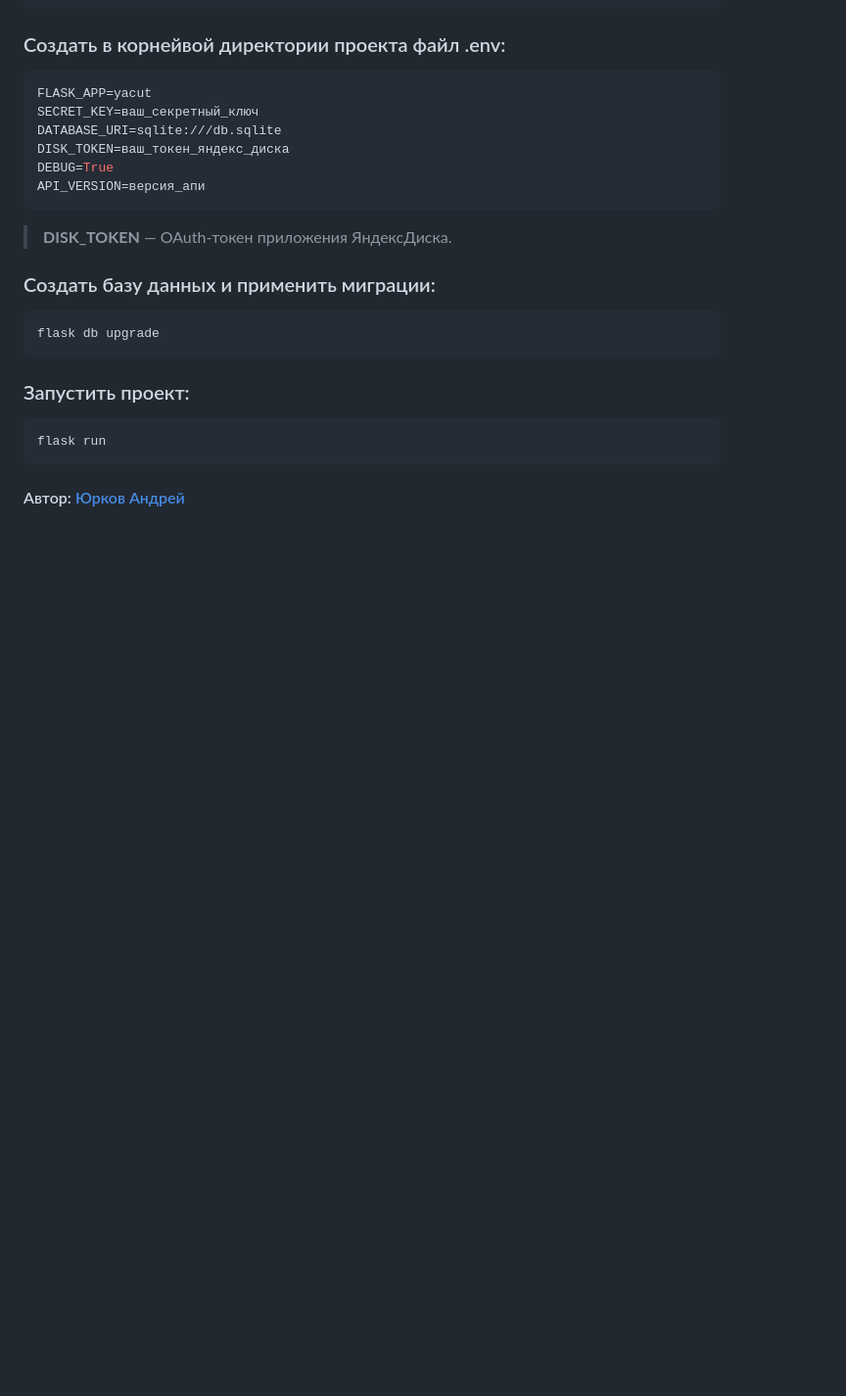
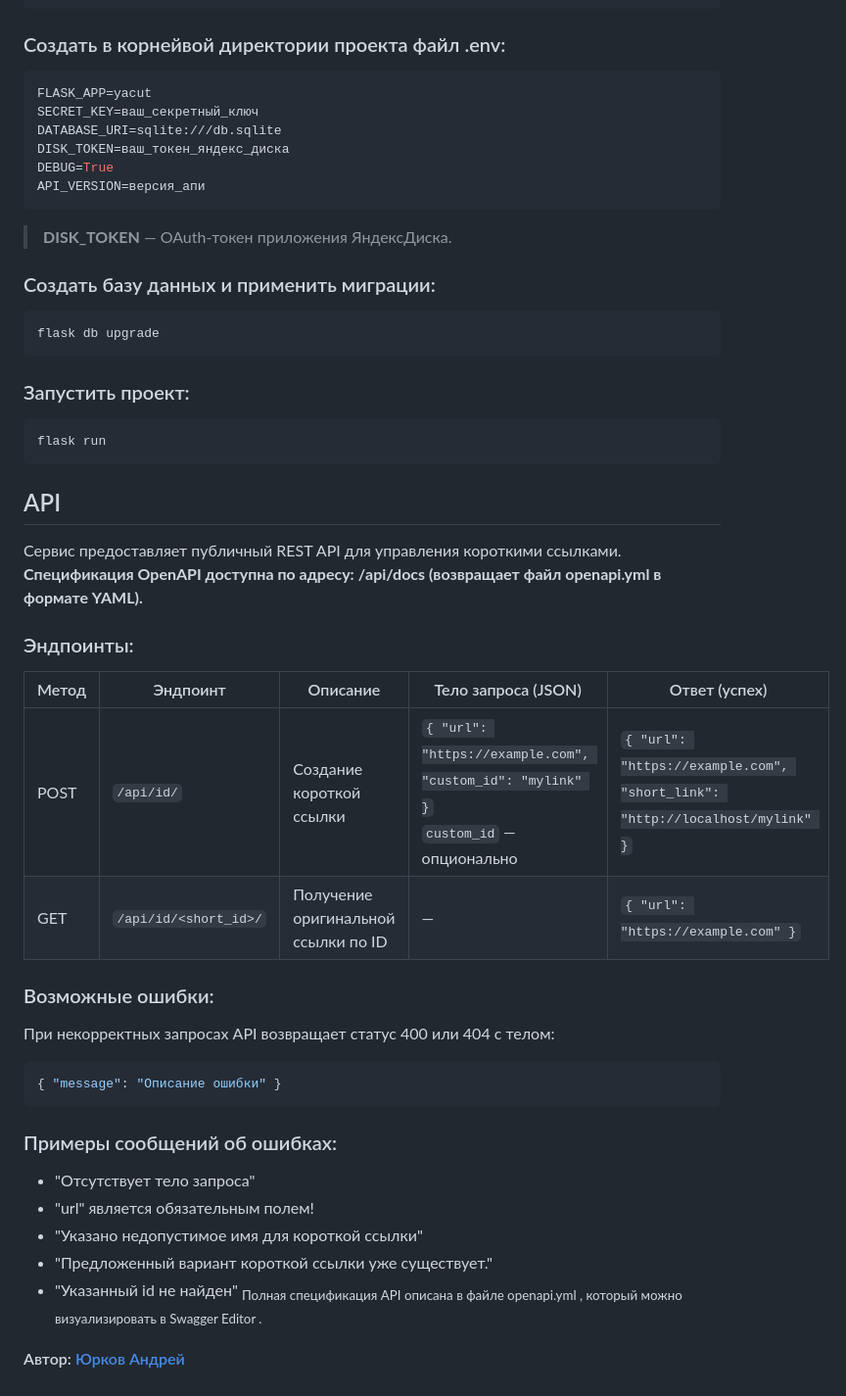
Before and after one commit to Androoj/async-yacut, a Markdown page: readme.md, the part around the change. Shown at 98% size. Rendered like a GitHub page; blank space fills up the shorter version.

````diff
--- a/readme.md
+++ b/readme.md
@@ -95,4 +95,33 @@ flask db upgrade
 flask run
 ```
 
+## API
+
+Сервис предоставляет публичный REST API для управления короткими ссылками.
+**Спецификация OpenAPI доступна по адресу: /api/docs (возвращает файл openapi.yml в формате YAML).**
+
+### Эндпоинты:
+
+| Метод | Эндпоинт               | Описание                              | Тело запроса (JSON)                                                                 | Ответ (успех)                                                                 |
+|-------|------------------------|---------------------------------------|-------------------------------------------------------------------------------------|-------------------------------------------------------------------------------|
+| POST  | `/api/id/`             | Создание короткой ссылки              | ```{ "url": "https://example.com", "custom_id": "mylink" }```<br>`custom_id` — опционально | ```{ "url": "https://example.com", "short_link": "http://localhost/mylink" }``` |
+| GET   | `/api/id/<short_id>/`  | Получение оригинальной ссылки по ID   | —                                                                                   | ```{ "url": "https://example.com" }```                                         |
+
+### Возможные ошибки:
+
+При некорректных запросах API возвращает статус 400 или 404 с телом:
+
+```json
+{ "message": "Описание ошибки" }
+```
+
+### Примеры сообщений об ошибках:
+
+- "Отсутствует тело запроса"
+- "url" является обязательным полем!
+- "Указано недопустимое имя для короткой ссылки"
+- "Предложенный вариант короткой ссылки уже существует."
+- "Указанный id не найден"
+<sub>Полная спецификация API описана в файле openapi.yml , который можно визуализировать в Swagger Editor . </sub>
+
 #### Автор: [Юрков Андрей](https://github.com/Androoj)
````
